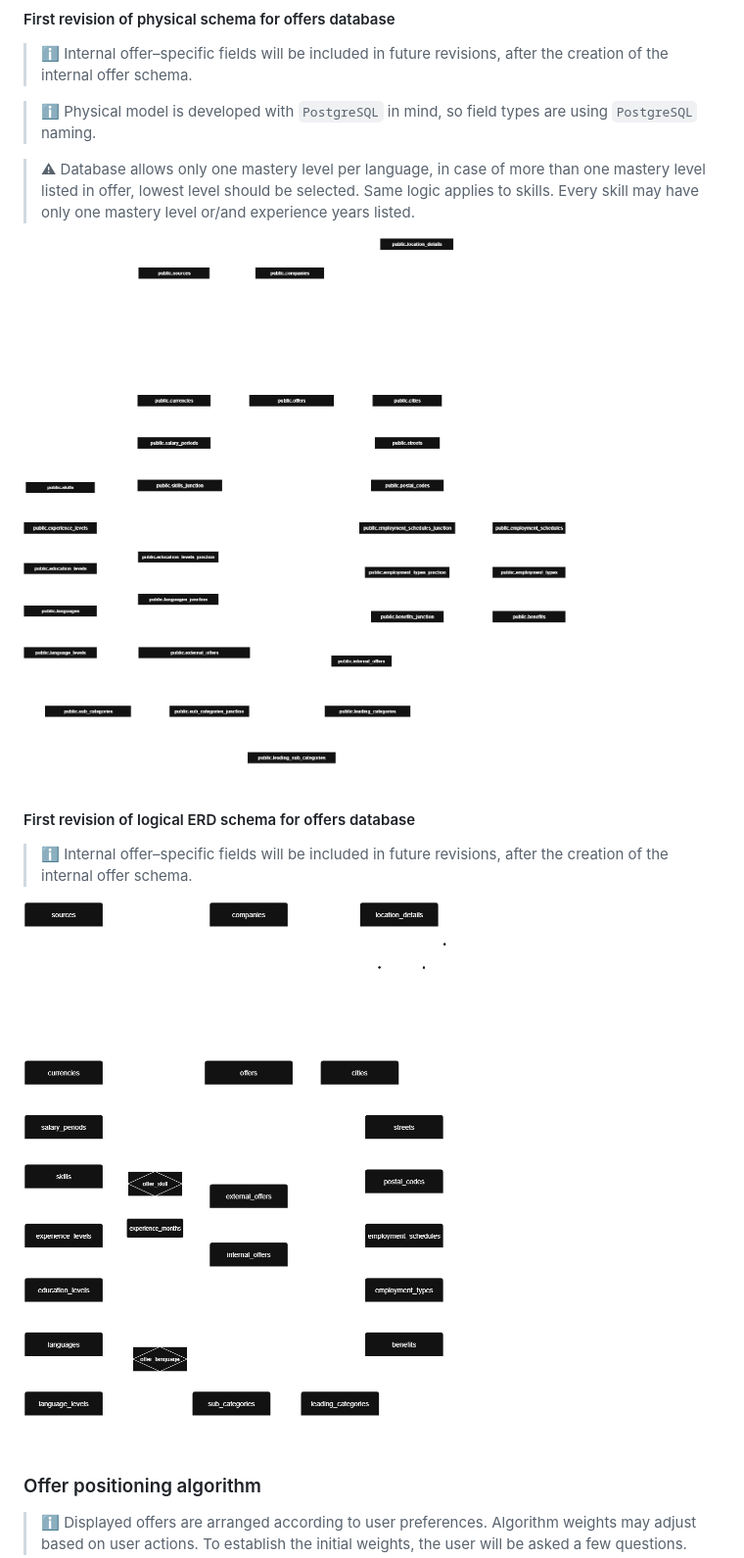
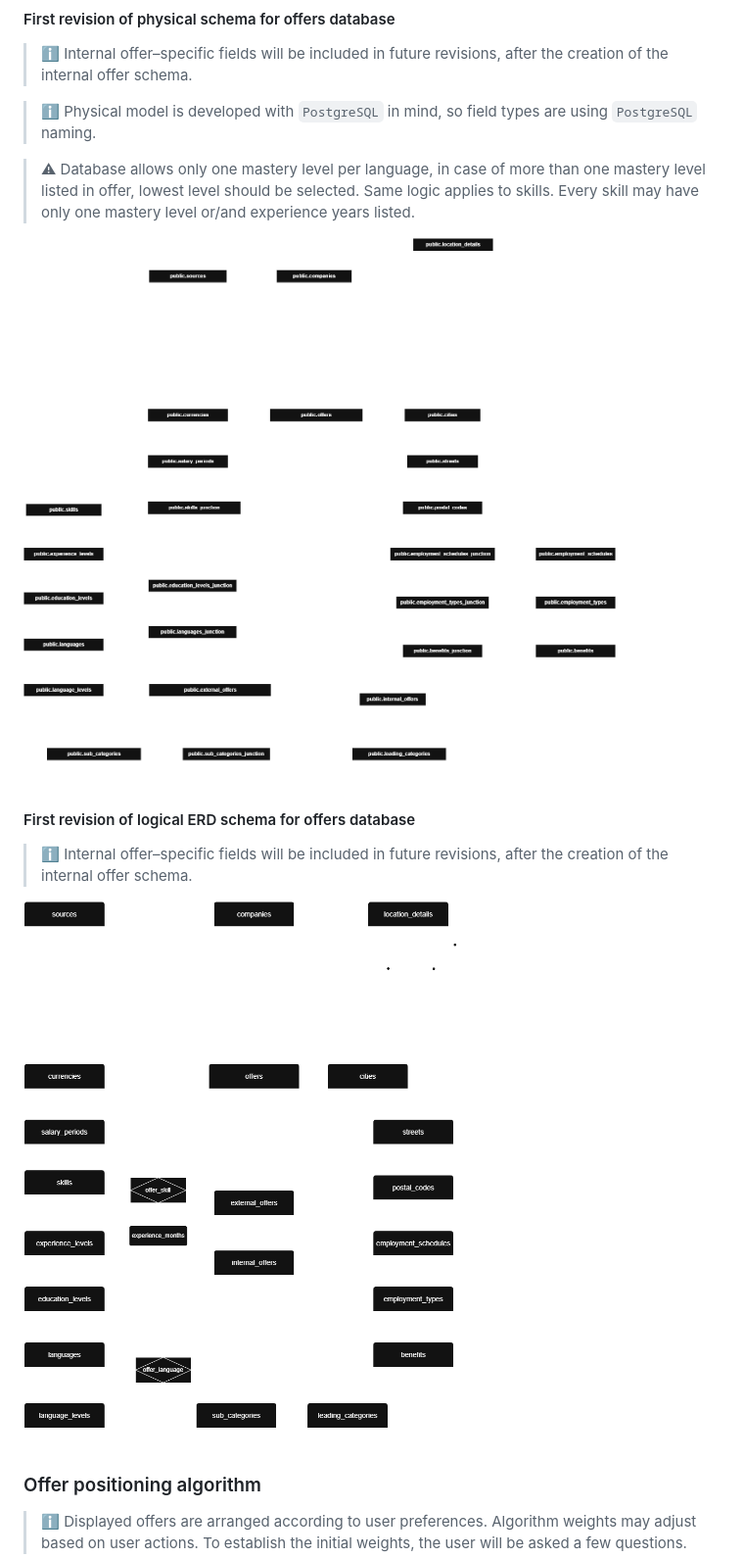
Before and after one commit to gawlowskiandrzej/StudentWorkHub, a Markdown page: README.md, the part around the change. Shown: that part at 98% size. GitHub-like rendering; pictures changed too: diagrams/images/logical_ERD_schema_v1_3.png (added), diagrams/images/physical_schema_v1_3.png (added).

Commit message:
Removed leading_sub_categories table from database schemas.

```diff
--- a/README.md
+++ b/README.md
@@ -17,12 +17,12 @@ https://docs.google.com/document/d/1mnvTexeT-fP2AOvFTb8ArKLz-O7-UmGf/edit?usp=sh
 
 > ⚠ Database allows only one mastery level per language, in case of more than one mastery level listed in offer, lowest level should be selected. Same logic applies to skills. Every skill may have only one mastery level or/and experience years listed.
 
-![physical schema v1.2](diagrams/images/physical_schema_v1_2.png)
+![physical schema v1.3](diagrams/images/physical_schema_v1_3.png)
 
 #### First revision of logical ERD schema for offers database ####
 > ℹ Internal offer–specific fields will be included in future revisions, after the creation of the internal offer schema.
 
-![Logical ERD schema v1.2](diagrams/images/logical_ERD_schema_v1_2.png)
+![Logical ERD schema v1.3](diagrams/images/logical_ERD_schema_v1_3.png)
 
 ### Offer positioning algorithm ###
 > ℹ Displayed offers are arranged according to user preferences. Algorithm weights may adjust based on user actions. To establish the initial weights, the user will be asked a few questions.
```
Also changed, not shown: 2 other files.
